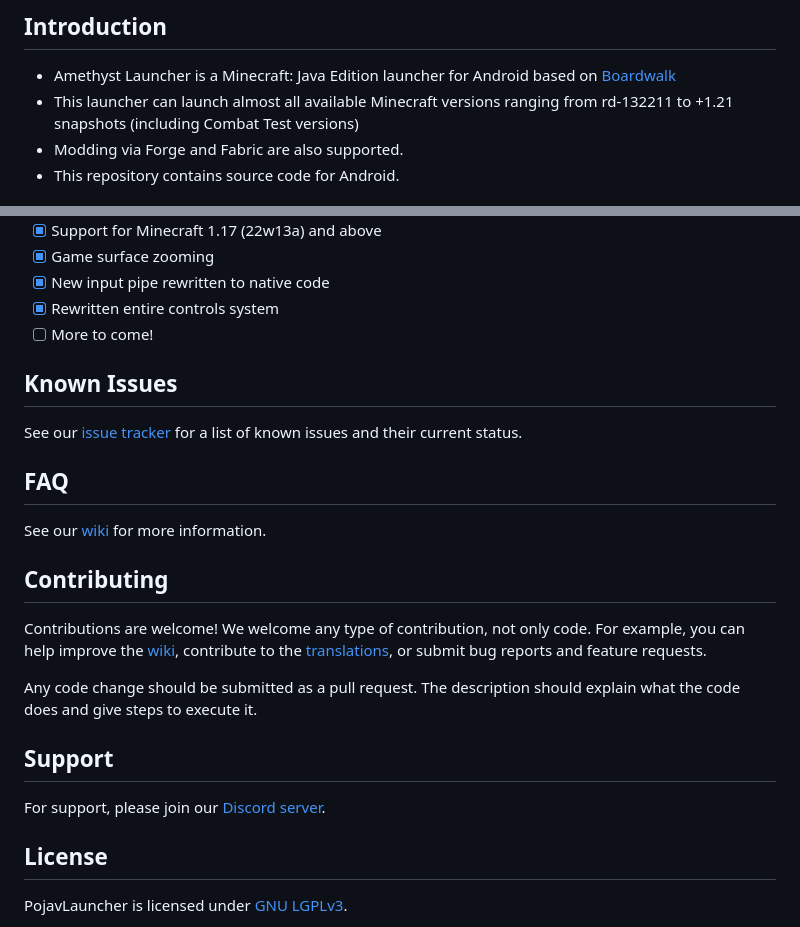
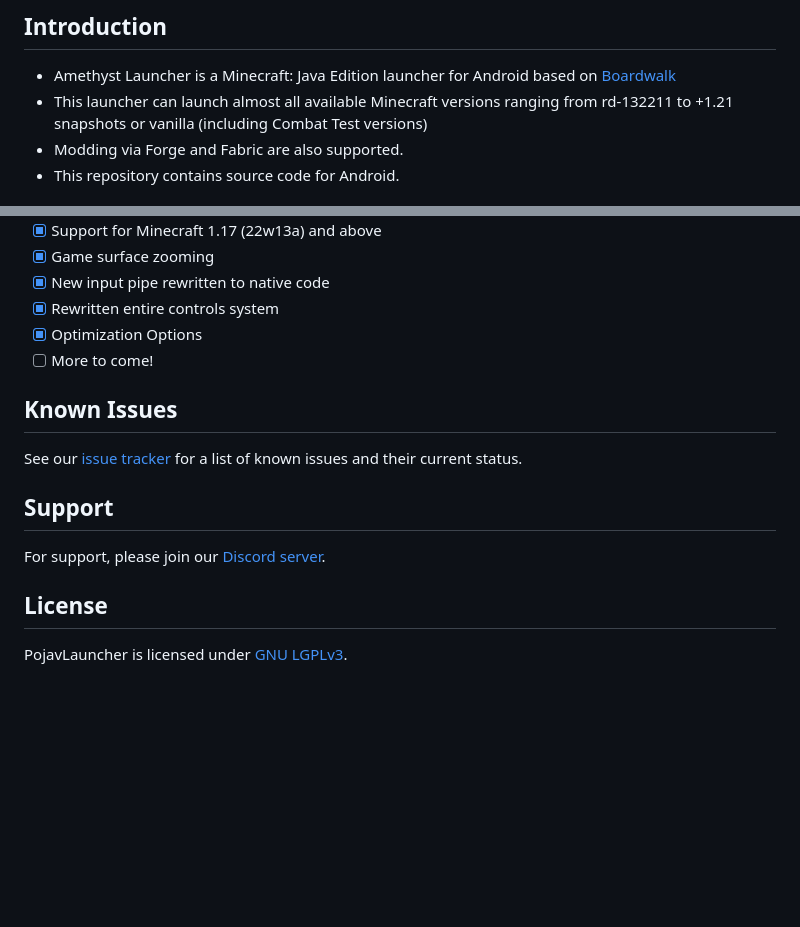
Before and after one commit to Omax64MXG4ming/Amethyst-Launcher, a Markdown page: README.md, 2 parts joined by grey strips. Drawn GitHub-style; blank space fills up the shorter version.

Commit message:
Revise README with updated links and content
Updated links and fixed some text formatting issues in the README.

```diff
--- a/README.md
+++ b/README.md
@@ -12,7 +10,7 @@
 ## Introduction
 
 * Amethyst Launcher is a Minecraft: Java Edition launcher for Android based on [Boardwalk](https://github.com/zhuowei/Boardwalk)
-* This launcher can launch almost all available Minecraft versions ranging from rd-132211 to +1.21 snapshots (including Combat Test versions)
+* This launcher can launch almost all available Minecraft versions ranging from rd-132211 to +1.21 snapshots or vanilla (including Combat Test versions)
 * Modding via Forge and Fabric are also supported.
 * This repository contains source code for Android.
 
@@ -37,21 +35,12 @@ You can get it via three methods:
 * [x] Game surface zooming
 * [x] New input pipe rewritten to native code
 * [x] Rewritten entire controls system
+* [x] Optimization Options
 * [ ] More to come!
 
 ## Known Issues
 
-See our [issue tracker](https://github.com/PojavLauncherTeam/PojavLauncher/issues) for a list of known issues and their current status.
-
-## FAQ
-
-See our [wiki](https://pojavlauncherteam.github.io/) for more information.
-
-## Contributing
-
-Contributions are welcome! We welcome any type of contribution, not only code. For example, you can help improve the [wiki](https://pojavlauncherteam.github.io/), contribute to the [translations](https://crowdin.com/project/pojavlauncher), or submit bug reports and feature requests.
-
-Any code change should be submitted as a pull request. The description should explain what the code does and give steps to execute it.
+See our [issue tracker](https://github.com/Omax64MXG4ming/Amethyst-Launcher/issues) for a list of known issues and their current status.
 
 ## Support
 
```
Also changed, not shown: other parts of README.md (+2 -4 lines).
